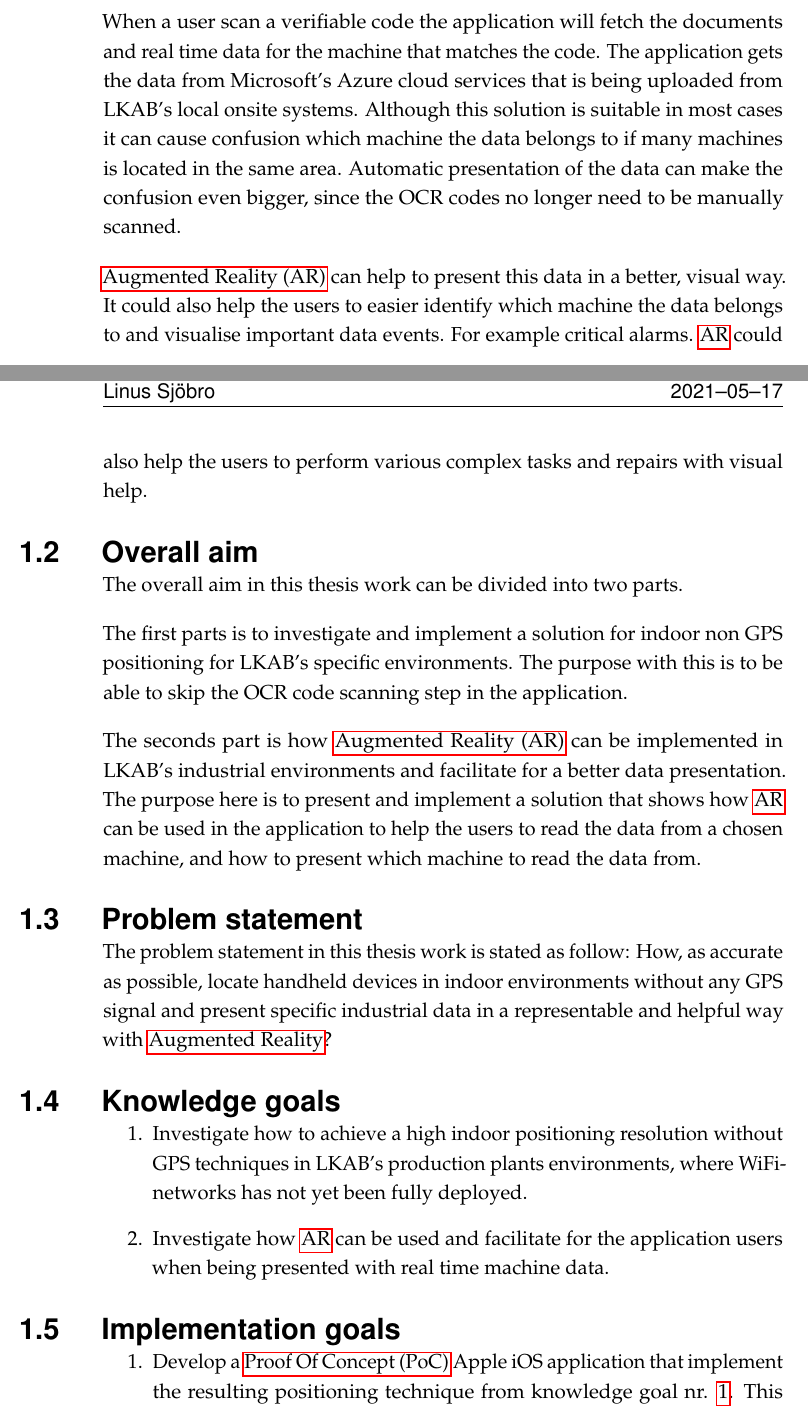
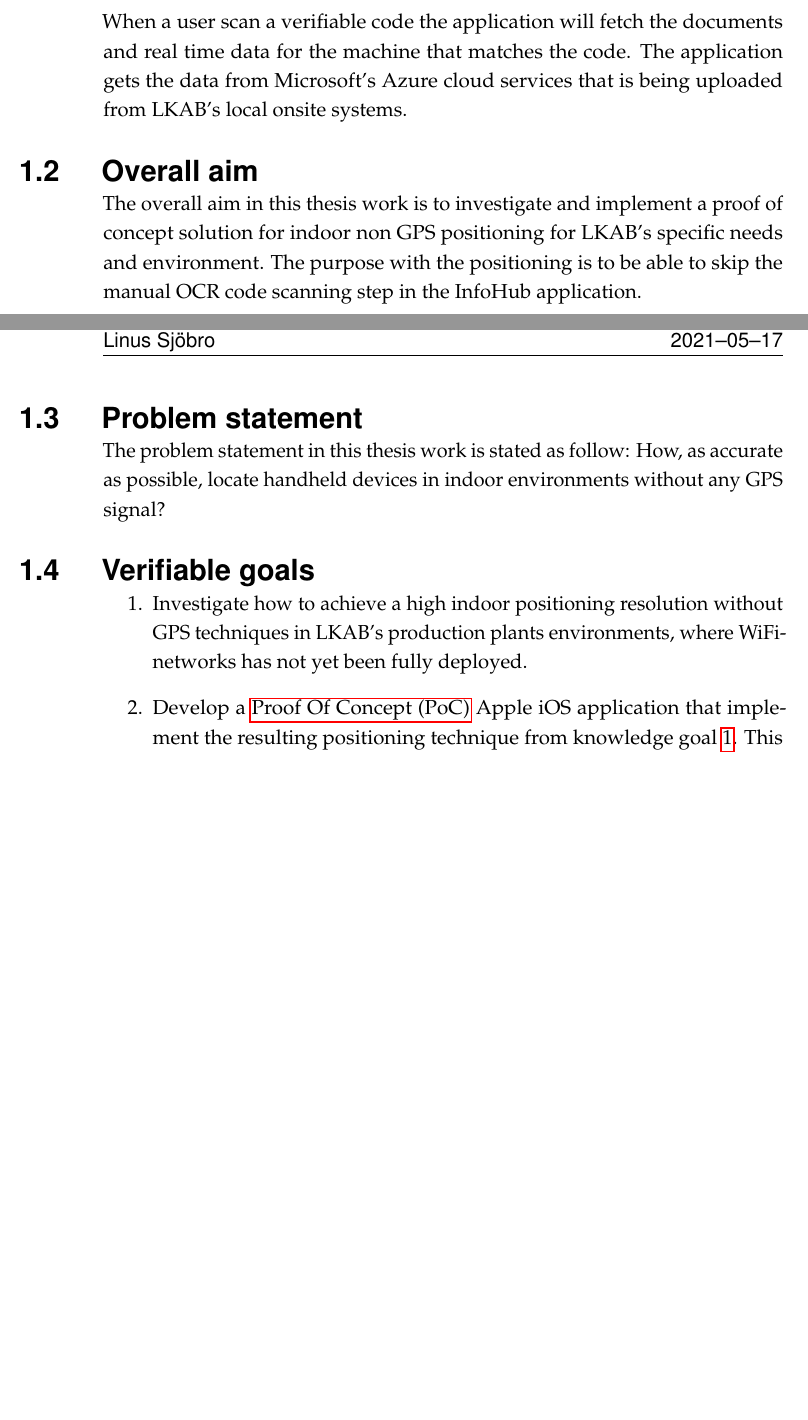
Before and after one commit to linsjb/Miun-master-thesis, a LaTeX thesis (main.tex, which reads content/1-introduction.tex): two parts of pages 3 and 4 of 20 before the commit and two parts of pages 3 and 4 of 19 after it, joined at a grey line, cut so that both start at the same text, the shorter picture padded with empty space. Compiled offline with pdfLaTeX.

Commit message:
AR removed from intro chapter

```diff
--- a/content/1-introduction.tex
+++ b/content/1-introduction.tex
@@ -24,53 +25,27 @@ techniques such as WiFi or \acrlong{ble} Beacons.
 When a user scan a verifiable code the application will fetch the documents and
 real time data for the machine that matches the code.  The application gets the
 data from Microsoft's Azure cloud services that is being uploaded from LKAB's
-local onsite systems.  Although this solution is suitable in most cases it can
-cause confusion which machine the data belongs to if many machines is located in
-the same area.  Automatic presentation of the data can make the confusion even
-bigger, since the OCR codes no longer need to be manually scanned.
-
-\bigskip
-
-\acrfull{ar} can help to present this data in a better, visual way.  It could
-also help the users to easier identify which machine the data belongs to and
-visualise important data events.  For example critical alarms.  \acrshort{ar}
-could also help the users to perform various complex tasks and repairs with
-visual help.
+local onsite systems.
 
 
-\section{Overall aim} The overall aim in this thesis work can be divided into
-two parts.
-
-\bigskip
-
-The first parts is to investigate and implement a solution for indoor non GPS
-positioning for LKAB's specific environments.  The purpose with this is to be
-able to skip the OCR code scanning step in the application.
-
-\bigskip
-
-The seconds part is how \acrfull{ar} can be implemented in LKAB's industrial
-environments and facilitate for a better data presentation.  The purpose here is
-to present and implement a solution that shows how \acrshort{ar} can be used in
-the application to help the users to read the data from a chosen machine, and
-how to present which machine to read the data from.
+\section{Overall aim}\label{sec:introOverallAim}
+The overall aim in this thesis work is to investigate and implement a proof of concept solution for indoor non GPS positioning for LKAB's specific needs and environment.
+The purpose with the positioning is to be able to skip the manual OCR code scanning step in the InfoHub application.
 
 
-\section{Problem statement} The problem statement in this thesis work is stated
-as follow: How, as accurate as possible, locate handheld devices in indoor
-environments without any GPS signal and present specific industrial data in a
-representable and helpful way with \acrlong{ar}?
+\section{Problem statement}\label{sec:introProblemStatement}
+The problem statement in this thesis work is stated as follow: How, as accurate as possible, locate handheld devices in indoor environments without any GPS signal?
 
-\section{Knowledge goals} \begin{enumerate} \item \label{knowGoals:pos}
-  Investigate how to achieve a high indoor positioning resolution without GPS
-  techniques in LKAB's production plants environments, where WiFi-networks has
-  not yet been fully deployed.
 
-  \item \label{knowGoals:ar} Investigate how \acrshort{ar} can be used and
-facilitate for the application users when being presented with real time machine
-data.  \end{enumerate}
+\section{Verifiable goals}\label{sec:goals}
+\begin{enumerate}
+\item \label{goal:posInvestigation}
+Investigate how to achieve a high indoor positioning resolution without GPS
+techniques in LKAB's production plants environments, where WiFi-networks has
+not yet been fully deployed.
 
-\section{Implementation goals} \begin{enumerate} \item \label{implGoals:posPoc}
-  Develop a \acrfull{poc} Apple iOS application that implement the resulting
-  positioning technique from knowledge goal nr. \ref{knowGoals:pos}. This
-  implementation should result in; \begin{itemize} \item Measurable result in
+\item \label{goal:poc}
+Develop a \acrfull{poc} Apple iOS application that implement the resulting
+positioning technique from knowledge goal \ref{goal:posInvestigation}. This
+implementation should result in;
+\begin{itemize}
```
Also changed, not shown: content/1-introduction.tex (32 more changed lines).
